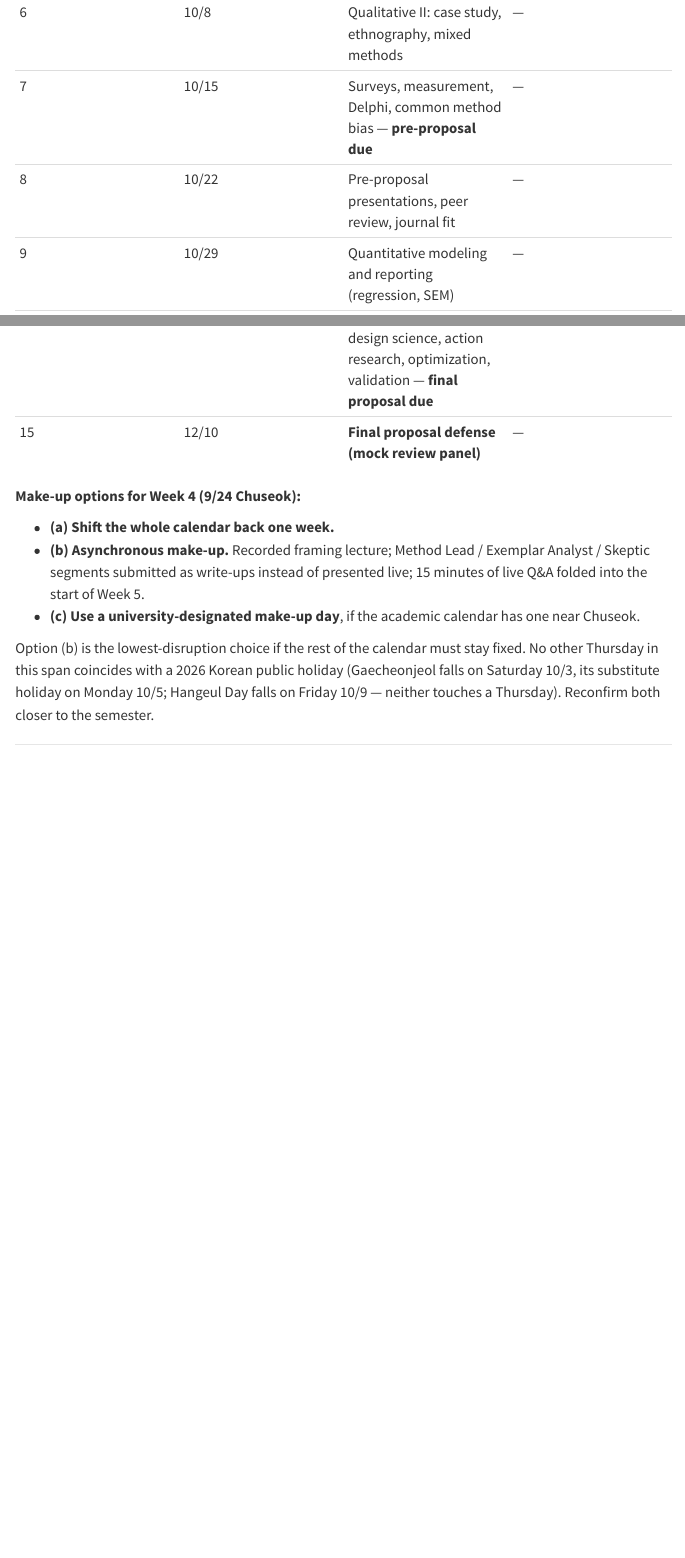
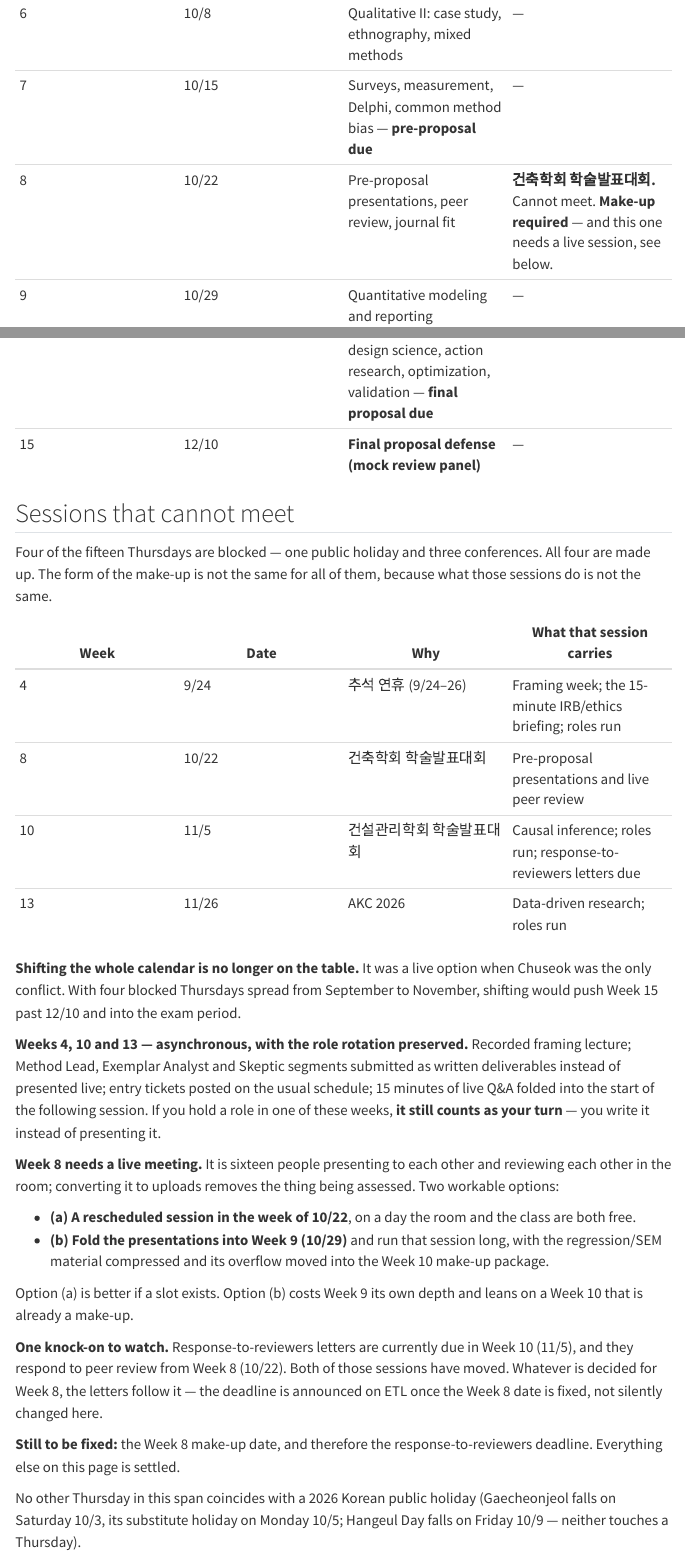
Before and after one commit to CBRyanAhn/research-methods-cem, a Quarto document (calendar.qmd): the page in a window 1100 px wide, from 620 px down before the commit and from 550 px down after it, so that both start at the same text, and a second part further down, joined at a grey line. Rendered offline with R 4.5, knitr and Pandoc in place of Quarto, with nearby package versions; menus at the side of the page are left out.

Commit message:
Record the three conference conflicts and their make-ups
10/22 (건축학회), 11/5 (건설관리학회) and 11/26 (AKC 2026) block W8, W10 and
W13, on top of W4 at Chuseok. W4/W10/W13 go asynchronous with the role
rotation intact so the §4.1 slot arithmetic still holds; W8 needs a live
make-up because it is the pre-proposal peer review. Shifting the whole
calendar is dropped — four blocked Thursdays would push W15 into exams.

Co-Authored-By: Claude Opus 5 <noreply@anthropic.com>

```diff
--- a/_quarto.yml
+++ b/_quarto.yml
@@ -44,4 +44,4 @@
     link-external-newwindow: true
     css: []
 
-last-updated: "2026-09-04"
+last-updated: "2026-09-10"
--- a/calendar.qmd
+++ b/calendar.qmd
@@ -13,5 +13,5 @@
 | 5 | 10/1 | Qualitative I: interviews, coding, reliability *(+ 15-min IRB/ethics briefing)* | — |
 | 6 | 10/8 | Qualitative II: case study, ethnography, mixed methods | — |
 | 7 | 10/15 | Surveys, measurement, Delphi, common method bias — **pre-proposal due** | — |
-| 8 | 10/22 | Pre-proposal presentations, peer review, journal fit | — |
+| 8 | 10/22 | Pre-proposal presentations, peer review, journal fit | **건축학회 학술발표대회.** Cannot meet. **Make-up required** — and this one needs a live session, see below. |
 | 9 | 10/29 | Quantitative modeling and reporting (regression, SEM) | — |
@@ -22,12 +22,33 @@
 | 14 | 12/3 | Closing the horseshoe: design science, action research, optimization, validation — **final proposal due** | — |
 | 15 | 12/10 | **Final proposal defense (mock review panel)** | — |
 
-**Make-up options for Week 4 (9/24 Chuseok):**
+## Sessions that cannot meet
 
-- **(a) Shift the whole calendar back one week.**
-- **(b) Asynchronous make-up.** Recorded framing lecture; Method Lead / Exemplar Analyst / Skeptic segments submitted as write-ups instead of presented live; 15 minutes of live Q&A folded into the start of Week 5.
-- **(c) Use a university-designated make-up day**, if the academic calendar has one near Chuseok.
+Four of the fifteen Thursdays are blocked — one public holiday and three conferences. All four are made up. The form of the make-up is not the same for all of them, because what those sessions do is not the same.
 
-Option (b) is the lowest-disruption choice if the rest of the calendar must stay fixed. No other Thursday in this span coincides with a 2026 Korean public holiday (Gaecheonjeol falls on Saturday 10/3, its substitute holiday on Monday 10/5; Hangeul Day falls on Friday 10/9 — neither touches a Thursday). Reconfirm both closer to the semester.
+| Week | Date | Why | What that session carries |
+|---|---|---|---|
+| 4 | 9/24 | 추석 연휴 (9/24–26) | Framing week; the 15-minute IRB/ethics briefing; roles run |
+| 8 | 10/22 | 건축학회 학술발표대회 | Pre-proposal presentations and live peer review |
+| 10 | 11/5 | 건설관리학회 학술발표대회 | Causal inference; roles run; response-to-reviewers letters due |
+| 13 | 11/26 | AKC 2026 | Data-driven research; roles run |
+
+**Shifting the whole calendar is no longer on the table.** It was a live option when Chuseok was the only conflict. With four blocked Thursdays spread from September to November, shifting would push Week 15 past 12/10 and into the exam period.
+
+**Weeks 4, 10 and 13 — asynchronous, with the role rotation preserved.** Recorded framing lecture; Method Lead, Exemplar Analyst and Skeptic segments submitted as written deliverables instead of presented live; entry tickets posted on the usual schedule; 15 minutes of live Q&A folded into the start of the following session. If you hold a role in one of these weeks, **it still counts as your turn** — you write it instead of presenting it.
+
+**Week 8 needs a live meeting.** It is sixteen people presenting to each other and reviewing each other in the room; converting it to uploads removes the thing being assessed. Two workable options:
+
+- **(a) A rescheduled session in the week of 10/22**, on a day the room and the class are both free.
+- **(b) Fold the presentations into Week 9 (10/29)** and run that session long, with the regression/SEM material compressed and its overflow moved into the Week 10 make-up package.
+
+Option (a) is better if a slot exists. Option (b) costs Week 9 its own depth and leans on a Week 10 that is already a make-up.
+
+**One knock-on to watch.** Response-to-reviewers letters are currently due in Week 10 (11/5), and they respond to peer review from Week 8 (10/22). Both of those sessions have moved. Whatever is decided for Week 8, the letters follow it — the deadline is announced on ETL once the Week 8 date is fixed, not silently changed here.
+
+**Still to be fixed:** the Week 8 make-up date, and therefore the response-to-reviewers deadline. Everything else on this page is settled.
+
+No other Thursday in this span coincides with a 2026 Korean public holiday (Gaecheonjeol falls on Saturday 10/3, its substitute holiday on Monday 10/5; Hangeul Day falls on Friday 10/9 — neither touches a Thursday).
+
 
 ---
```
Also changed, not shown: changelog.qmd (+14 -0 lines), handouts/week05-roles.qmd (+1 -1 lines), schedule.qmd (+4 -1 lines), syllabus.qmd (+4 -2 lines), calendar.qmd (6 more changed lines).
